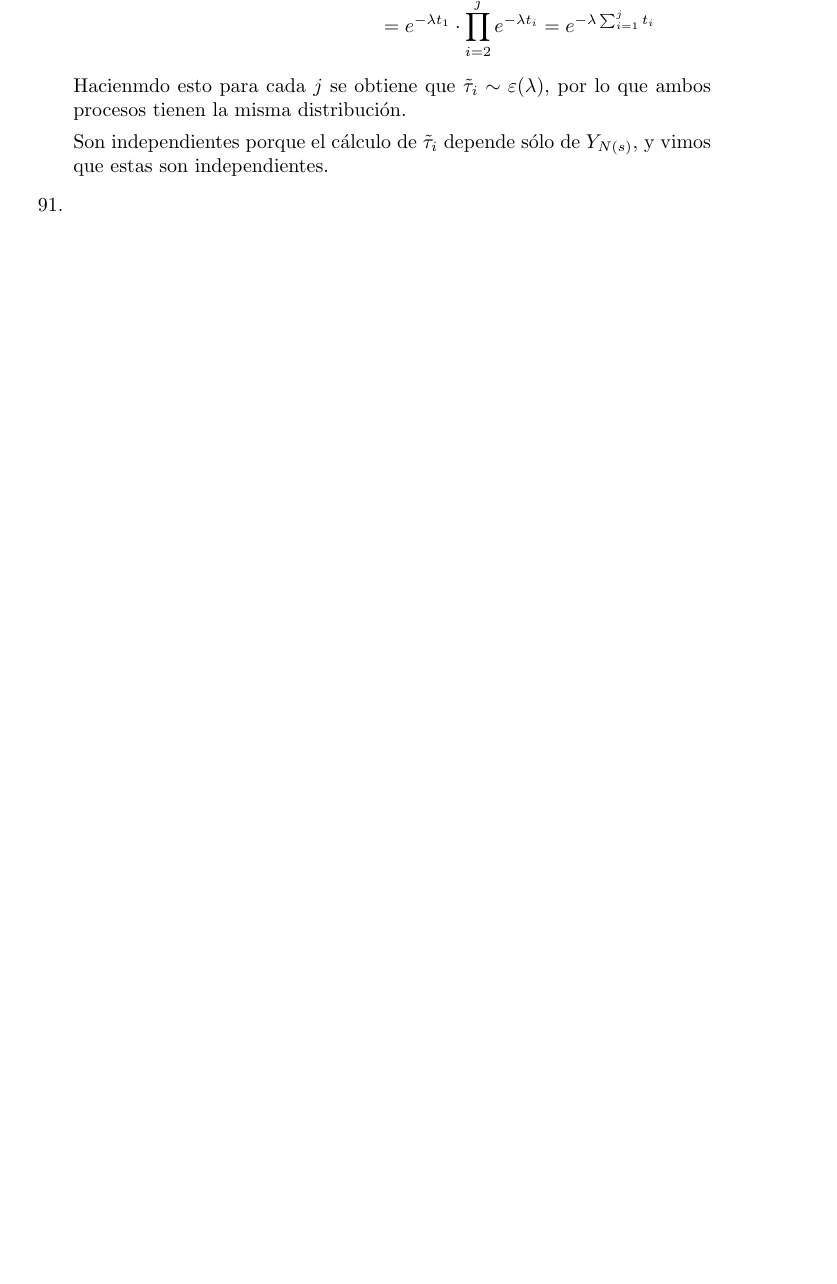
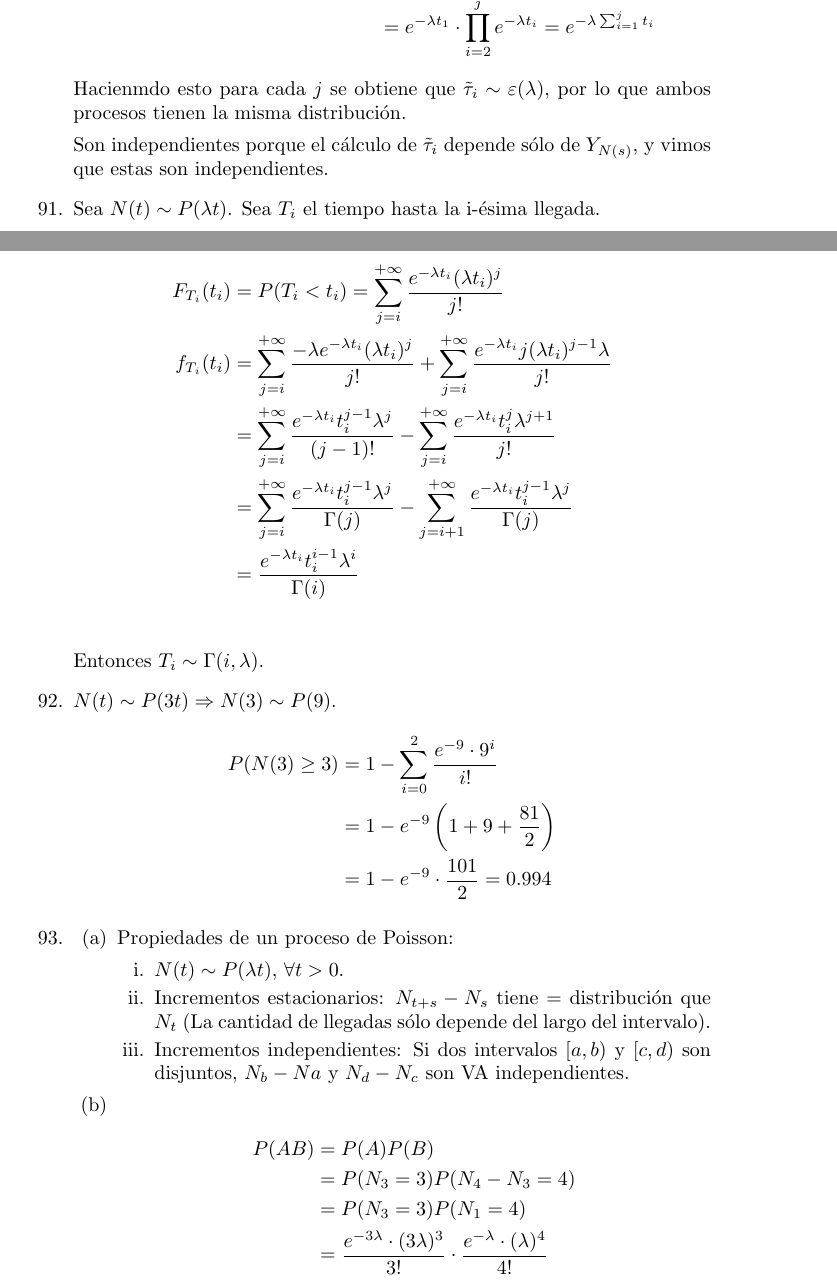
Before and after one commit to TobiasCarreira/probaC-final-2017, a LaTeX document (respuestas-final.tex, which reads src/12-procesos-de-poisson.tex): part of page 31 of 44 before the commit and two parts of pages 31 and 32 of 45 after it, the two joined at a grey line, cut so that both start at the same text, the shorter picture padded with empty space. Compiled offline with pdfLaTeX.

Commit message:
Terminada la parte de Poisson.

```diff
--- a/src/12-procesos-de-poisson.tex
+++ b/src/12-procesos-de-poisson.tex
@@ -36,7 +36,37 @@
 
 		 Son independientes porque el cálculo de $\tilde\tau_i$ depende sólo de $Y_{N(s)}$, y vimos que estas son independientes.
 	\item
+		Sea $N(t) \sim P(\lambda t)$. Sea $T_i$ el tiempo hasta la i-ésima llegada.
 
+		\begin{align*}
+			F_{T_i}(t_i)	& = P(T_i < t_i) = \sum_{j=i}^{+\infty} \frac{e^{-\lambda t_i}(\lambda t_i)^j}{j!}	\\
+			f_{T_i}(t_i)	& = \sum_{j=i}^{+\infty}\frac{-\lambda e^{-\lambda t_i}(\lambda t_i)^j}{j!} + \sum_{j=i}^{+\infty}\frac{e^{-\lambda t_i}j(\lambda t_i)^{j-1}\lambda}{j!}	\\
+							& = \sum_{j=i}^{+\infty}\frac{e^{-\lambda t_i}t_i^{j-1}\lambda^j}{(j-1)!} - \sum_{j=i}^{+\infty}\frac{e^{-\lambda t_i}t_i^j \lambda^{j+1}}{j!}				\\
+							& = \sum_{j=i}^{+\infty}\frac{e^{-\lambda t_i}t_i^{j-1}\lambda^j}{\Gamma(j)} - \sum_{j=i+1}^{+\infty}\frac{e^{-\lambda t_i}t_i^{j-1}\lambda^j}{\Gamma(j)}	\\
+							& = \frac{e^{-\lambda t_i}t_i^{i-1}\lambda^i}{\Gamma(i)}	\\
+		\end{align*}
+		Entonces $T_i \sim \Gamma(i, \lambda)$.
 	\item
+		$N(t) \sim P(3t) \Rightarrow N(3) \sim P(9)$.
+		\begin{align*}
+			P(N(3) \geq 3)	& = 1 - \sum_{i=0}^2 \frac{e^{-9} \cdot 9^i}{i!}	\\
+							& = 1 - e^{-9}\left(1 + 9 + \frac{81}{2}\right)	\\
+							& = 1 - e^{-9}\cdot\frac{101}{2} = 0.994
+		\end{align*}
 	\item
+		\begin{enumerate}
+			\item Propiedades de un proceso de Poisson:
+				\begin{enumerate}
+					\item $N(t) \sim P(\lambda t)$, $\forall t>0$.
+					\item Incrementos estacionarios: $N_{t+s} - N_s$ tiene $=$ distribución que $N_t$ (La cantidad de llegadas sólo depende del largo del intervalo).
+					\item Incrementos independientes: Si dos intervalos $[a,b)$ y $[c,d)$ son disjuntos, $N_{b}-N{a}$ y $N_d - N_c$ son VA independientes.
+				\end{enumerate}
+			\item
+				\begin{align*}
+					P(AB)	& = P(A)P(B)					\\
+							& = P(N_3 = 3)P(N_4 - N_3 = 4)	\\
+							& = P(N_3 = 3)P(N_1 = 4)		\\
+							& = \frac{e^{-3\lambda}\cdot(3\lambda)^3}{3!}\cdot \frac{e^{-\lambda}\cdot(\lambda)^4}{4!}
+				\end{align*}
+		\end{enumerate}
 \end{enumerate}
```
